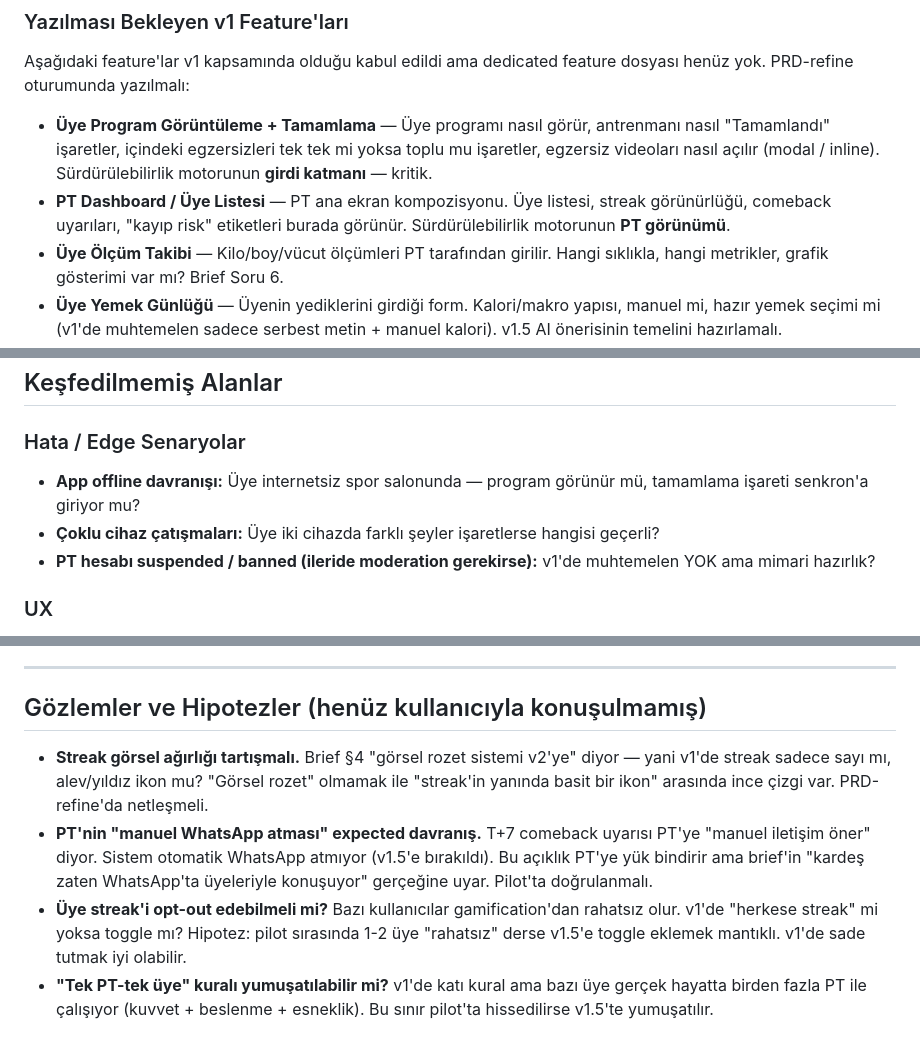
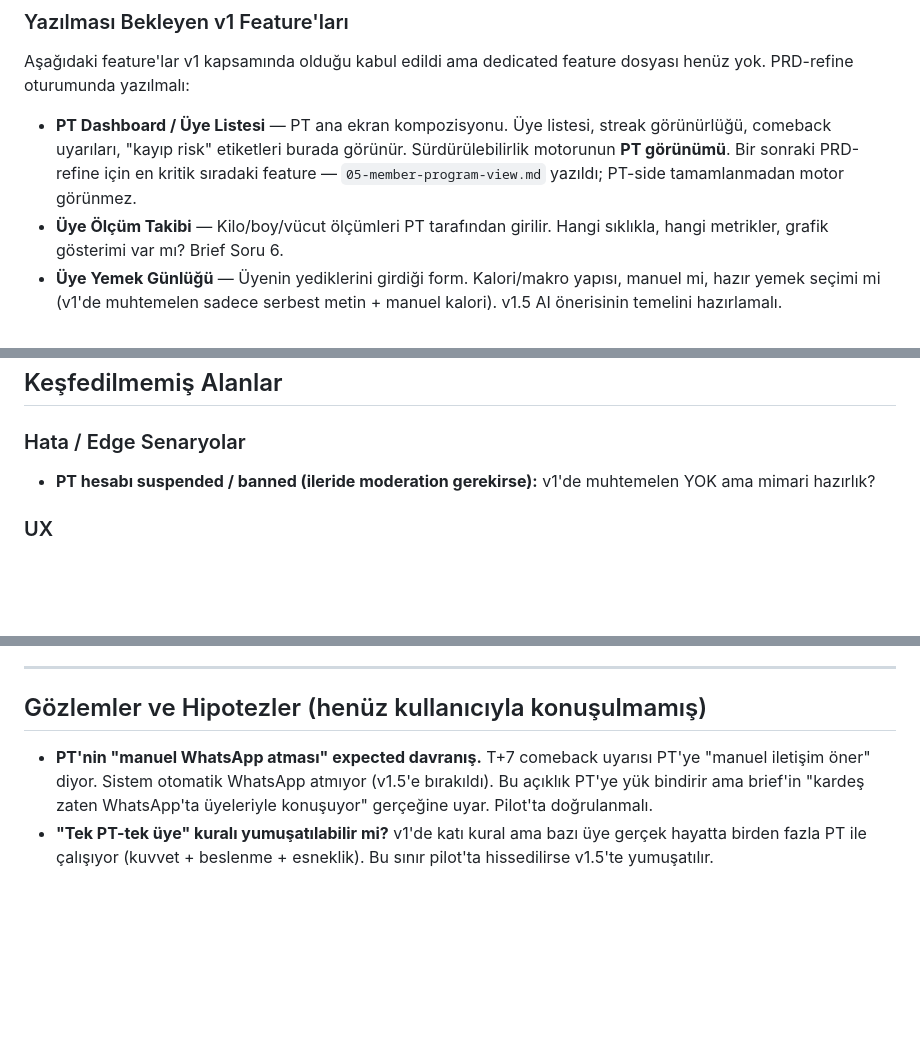
Before and after one commit to NorthAIII/Alpfit.v1, a Markdown page: _dev/PRD/SESSION-NOTES.md, 3 parts joined by grey strips. Rendered like a GitHub page; blank space fills up the shorter version.

Commit message:
docs: prd-refine — PRD deepened and updated
Üye Program Görüntüleme + Tamamlama feature dosyası yazıldı (05).
Streak-merkezli ana ekran, egzersiz checklist tamamlama, in-app video
embed kararları alındı. VERSIONS.md ve SESSION-NOTES.md güncellendi.

Co-Authored-By: Claude Opus 4.7 (1M context) <noreply@anthropic.com>

```diff
--- a/_dev/PRD/SESSION-NOTES.md
+++ b/_dev/PRD/SESSION-NOTES.md
@@ -9,8 +9,7 @@
 ### Yazılması Bekleyen v1 Feature'ları
 Aşağıdaki feature'lar v1 kapsamında olduğu kabul edildi ama dedicated feature dosyası henüz yok. PRD-refine oturumunda yazılmalı:
 
-- **Üye Program Görüntüleme + Tamamlama** — Üye programı nasıl görür, antrenmanı nasıl "Tamamlandı" işaretler, içindeki egzersizleri tek tek mi yoksa toplu mu işaretler, egzersiz videoları nasıl açılır (modal / inline). Sürdürülebilirlik motorunun **girdi katmanı** — kritik.
-- **PT Dashboard / Üye Listesi** — PT ana ekran kompozisyonu. Üye listesi, streak görünürlüğü, comeback uyarıları, "kayıp risk" etiketleri burada görünür. Sürdürülebilirlik motorunun **PT görünümü**.
+- **PT Dashboard / Üye Listesi** — PT ana ekran kompozisyonu. Üye listesi, streak görünürlüğü, comeback uyarıları, "kayıp risk" etiketleri burada görünür. Sürdürülebilirlik motorunun **PT görünümü**. Bir sonraki PRD-refine için en kritik sıradaki feature — `05-member-program-view.md` yazıldı; PT-side tamamlanmadan motor görünmez.
 - **Üye Ölçüm Takibi** — Kilo/boy/vücut ölçümleri PT tarafından girilir. Hangi sıklıkla, hangi metrikler, grafik gösterimi var mı? Brief Soru 6.
 - **Üye Yemek Günlüğü** — Üyenin yediklerini girdiği form. Kalori/makro yapısı, manuel mi, hazır yemek seçimi mi (v1'de muhtemelen sadece serbest metin + manuel kalori). v1.5 AI önerisinin temelini hazırlamalı.
 
@@ -41,8 +40,6 @@ Her feature dosyasının "Açık Sorular" bölümünde detay kalmıştır — PR
 ## Keşfedilmemiş Alanlar
 
 ### Hata / Edge Senaryolar
-- **App offline davranışı:** Üye internetsiz spor salonunda — program görünür mü, tamamlama işareti senkron'a giriyor mu?
-- **Çoklu cihaz çatışmaları:** Üye iki cihazda farklı şeyler işaretlerse hangisi geçerli?
 - **PT hesabı suspended / banned (ileride moderation gerekirse):** v1'de muhtemelen YOK ama mimari hazırlık?
 
 ### UX
@@ -58,7 +55,5 @@ Her feature dosyasının "Açık Sorular" bölümünde detay kalmıştır — PR
 
 ## Gözlemler ve Hipotezler (henüz kullanıcıyla konuşulmamış)
 
-- **Streak görsel ağırlığı tartışmalı.** Brief §4 "görsel rozet sistemi v2'ye" diyor — yani v1'de streak sadece sayı mı, alev/yıldız ikon mu? "Görsel rozet" olmamak ile "streak'in yanında basit bir ikon" arasında ince çizgi var. PRD-refine'da netleşmeli.
 - **PT'nin "manuel WhatsApp atması" expected davranış.** T+7 comeback uyarısı PT'ye "manuel iletişim öner" diyor. Sistem otomatik WhatsApp atmıyor (v1.5'e bırakıldı). Bu açıklık PT'ye yük bindirir ama brief'in "kardeş zaten WhatsApp'ta üyeleriyle konuşuyor" gerçeğine uyar. Pilot'ta doğrulanmalı.
-- **Üye streak'i opt-out edebilmeli mi?** Bazı kullanıcılar gamification'dan rahatsız olur. v1'de "herkese streak" mi yoksa toggle mı? Hipotez: pilot sırasında 1-2 üye "rahatsız" derse v1.5'e toggle eklemek mantıklı. v1'de sade tutmak iyi olabilir.
 - **"Tek PT-tek üye" kuralı yumuşatılabilir mi?** v1'de katı kural ama bazı üye gerçek hayatta birden fazla PT ile çalışıyor (kuvvet + beslenme + esneklik). Bu sınır pilot'ta hissedilirse v1.5'te yumuşatılır.
```
Also changed, not shown: _dev/PRD/VERSIONS.md (+1 -1 lines), 1 other file.
